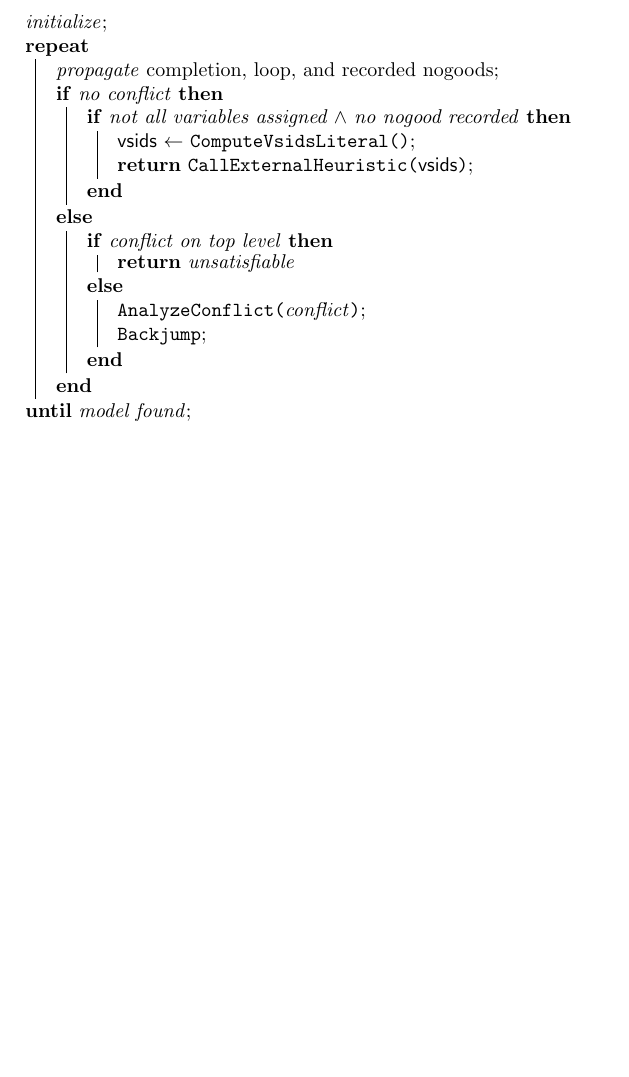
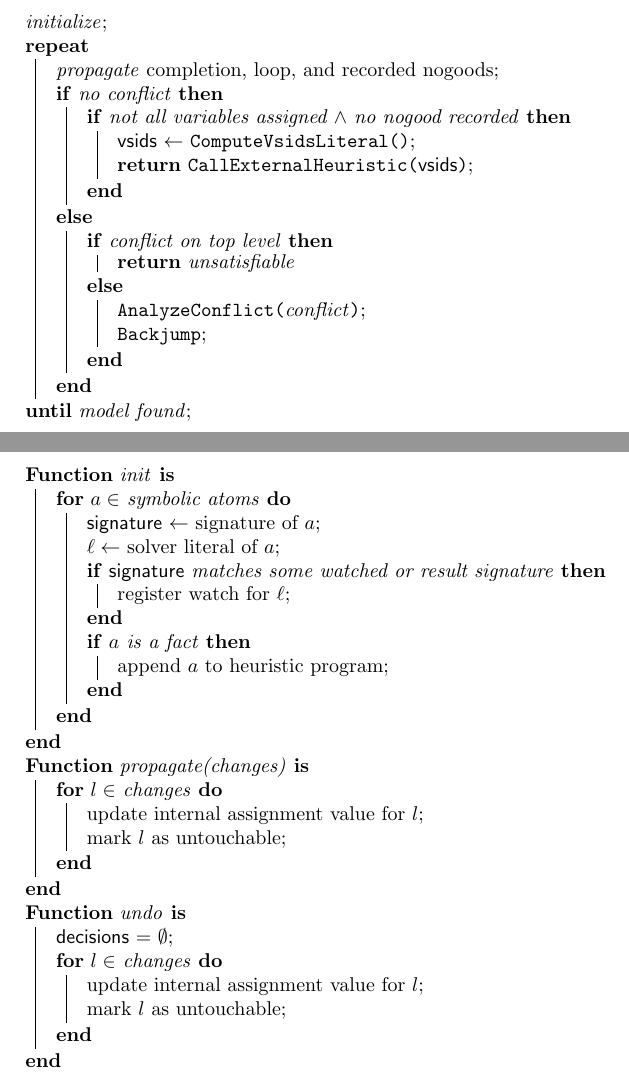
Before and after one commit to tsahyt/dhclingo, a LaTeX document (doc/tex/figures.tex, which reads doc/tex/heuristic.tex): part of the page before the commit and two parts of pages 1 and 2 of 3 after it, the two joined at a grey line, cut so that both start at the same text, the shorter picture padded with empty space. Compiled offline with pdfLaTeX.

Commit message:
Add heuristic/decide pseudocode

```diff
--- /dev/null
+++ b/doc/tex/heuristic.tex
@@ -0,0 +1,30 @@
+\begin{algorithm}
+    \SetKwData{Decisions}{decisions}
+    \SetKwData{Signature}{signature}
+    \SetKwProg{Fn}{Function}{ is}{end}
+    \Fn{init}{
+        \For{$a \in$ symbolic atoms}{
+            \Signature $\leftarrow$ signature of $a$\;
+            $\ell \leftarrow$ solver literal of $a$\;
+            \If{\Signature matches some watched or result signature}{
+                register watch for $\ell$\;
+            }
+            \If{$a$ is a fact}{
+                append $a$ to heuristic program\;
+            }
+        }
+    }
+    \Fn{propagate(changes)}{
+        \For{$l \in$ changes} {
+            update internal assignment value for $l$\;
+            mark $l$ as untouchable\;
+        }
+    }
+    \Fn{undo}{
+        \Decisions = $\emptyset$\;
+        \For{$l \in$ changes} {
+            update internal assignment value for $l$\;
+            mark $l$ as untouchable\;
+        }
+    }
+\end{algorithm}
```
Also changed, not shown: doc/tex/decide.tex (added, +44 -0 lines), doc/tex/figures.tex (+2 -0 lines).
